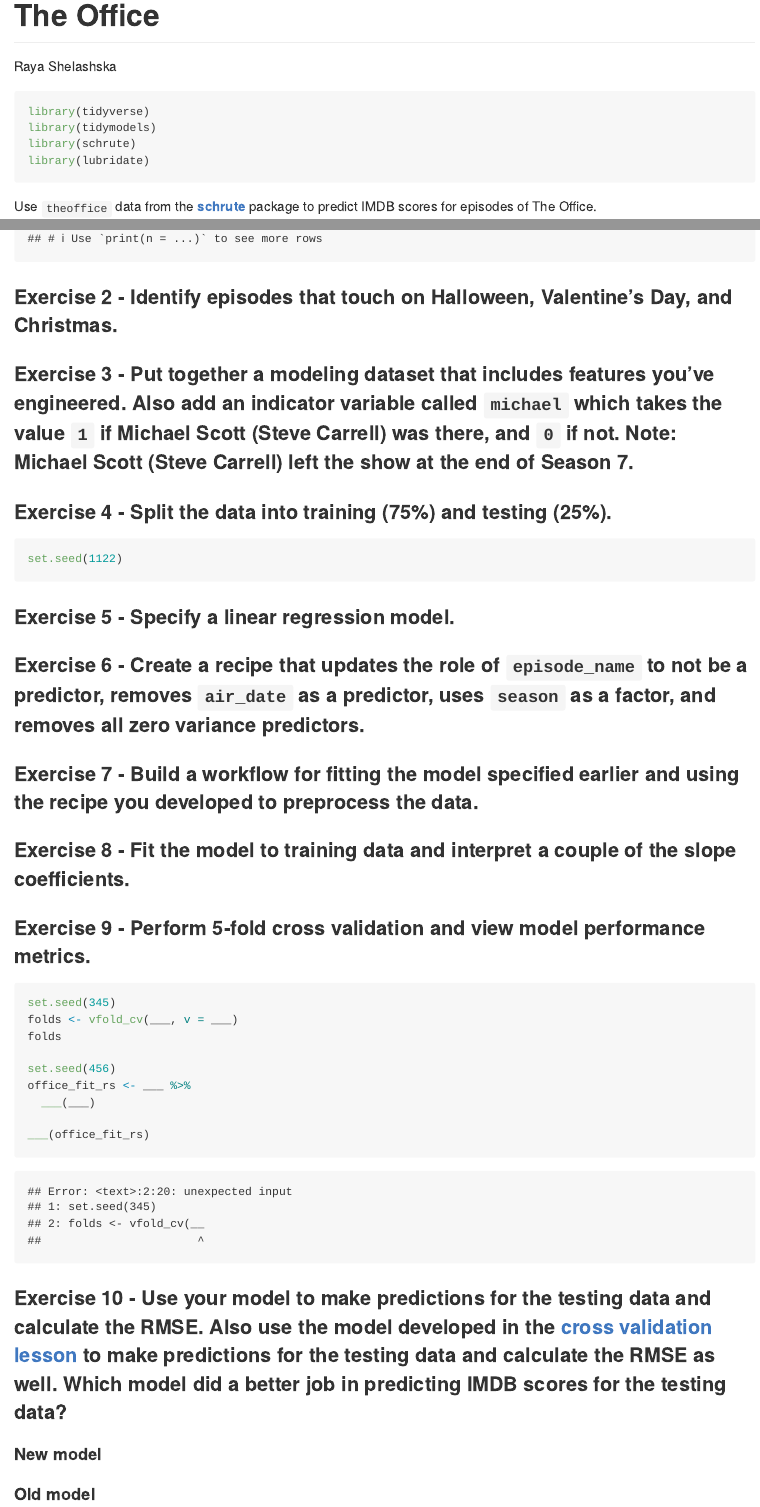
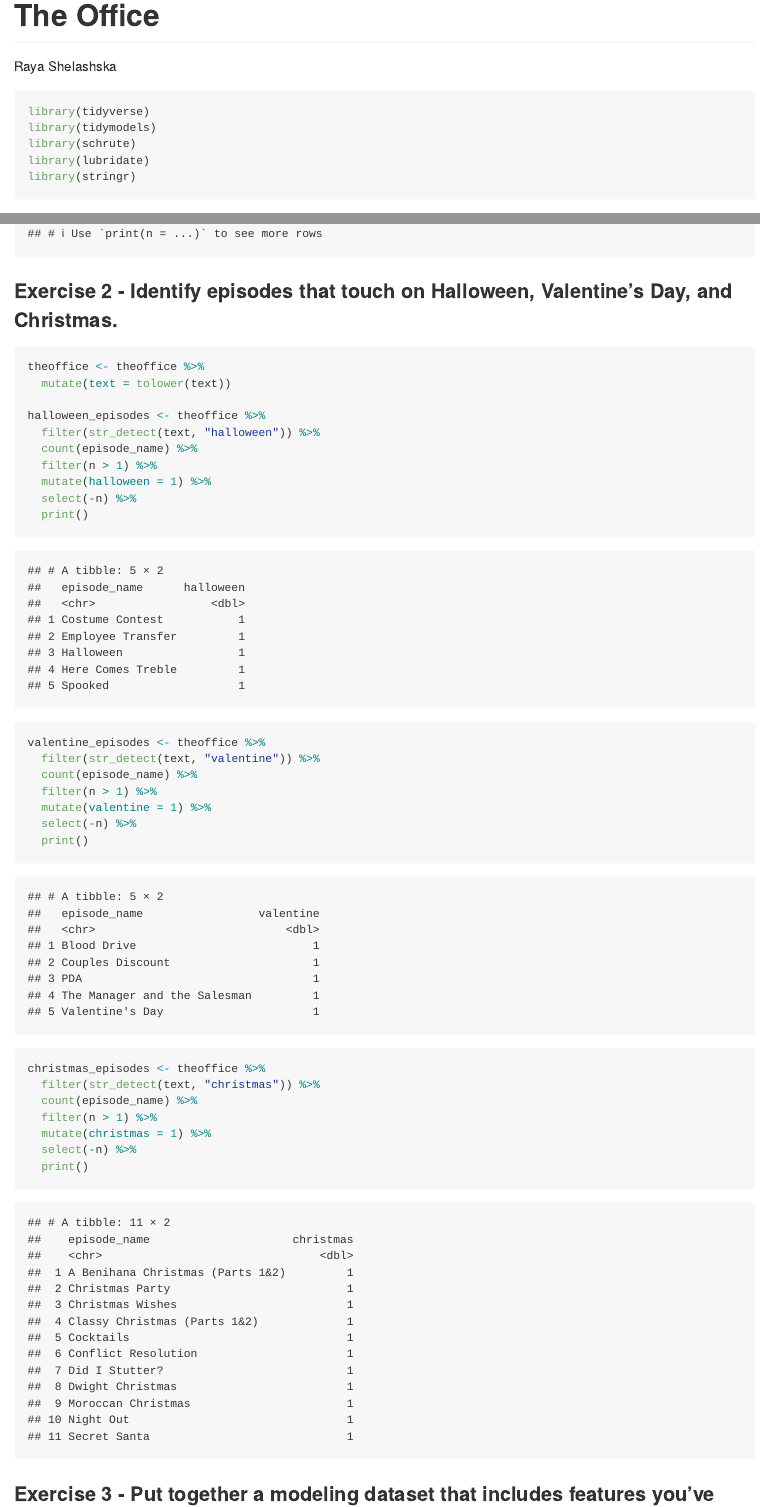
Before and after one commit to RayaShel/ae-09-RS, an R Markdown document (theoffice.Rmd): the page in a window 1100 px wide, from its top, and a second part further down, joined at a grey line. The pictures show the output file theoffice.md that the author committed with the source, drawn offline in the style of GitHub; long lines of code are wrapped.

Commit message:
Exercise 2

````diff
--- a/theoffice.Rmd
+++ b/theoffice.Rmd
@@ -11,6 +11,7 @@
 library(tidymodels)
 library(schrute)
 library(lubridate)
+library(stringr)
 ```
 
 Use `theoffice` data from the [**schrute**](https://bradlindblad.github.io/schrute/) package to predict IMDB scores for episodes of The Office.
@@ -62,8 +63,33 @@
 
 ### Exercise 2 - Identify episodes that touch on Halloween, Valentine's Day, and Christmas.
 
-```{r special-episodes}
+```{r special-episodes_h}
+theoffice <- theoffice %>%
+  mutate(text = tolower(text))
 
+halloween_episodes <- theoffice %>%
+  filter(str_detect(text, "halloween")) %>%
+  count(episode_name) %>%
+  filter(n > 1) %>%
+  mutate(halloween = 1) %>%
+  select(-n) %>%
+  print()
+
+valentine_episodes <- theoffice %>%
+  filter(str_detect(text, "valentine")) %>%
+  count(episode_name) %>%
+  filter(n > 1) %>%
+  mutate(valentine = 1) %>%
+  select(-n) %>%
+  print()
+
+christmas_episodes <- theoffice %>%
+  filter(str_detect(text, "christmas")) %>%
+  count(episode_name) %>%
+  filter(n > 1) %>%
+  mutate(christmas = 1) %>%
+  select(-n) %>%
+  print()
 ```
 
 ### Exercise 3 - Put together a modeling dataset that includes features you've engineered. Also add an indicator variable called `michael` which takes the value `1` if Michael Scott (Steve Carrell) was there, and `0` if not. Note: Michael Scott (Steve Carrell) left the show at the end of Season 7.
````
Also changed, not shown: theoffice.md.
